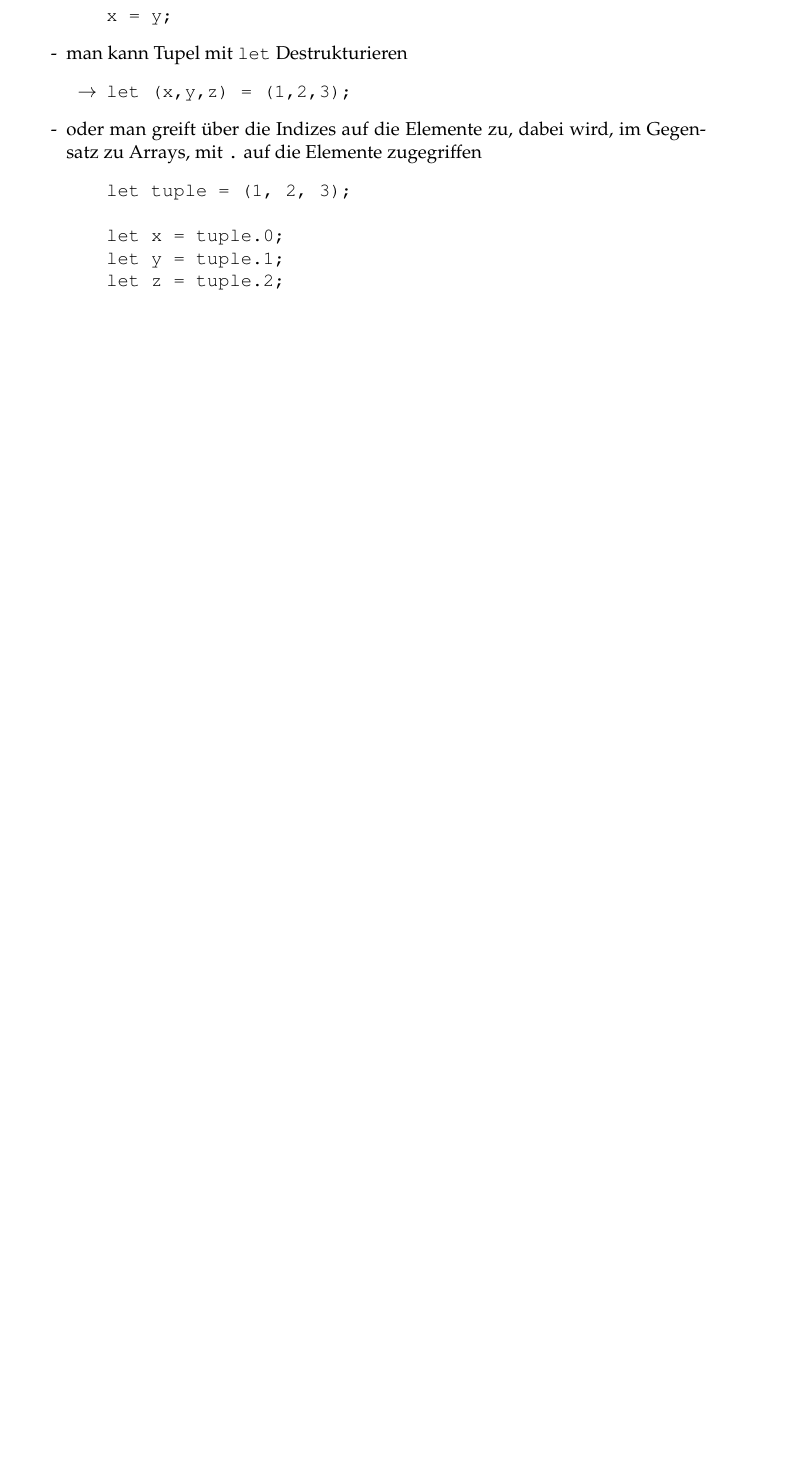
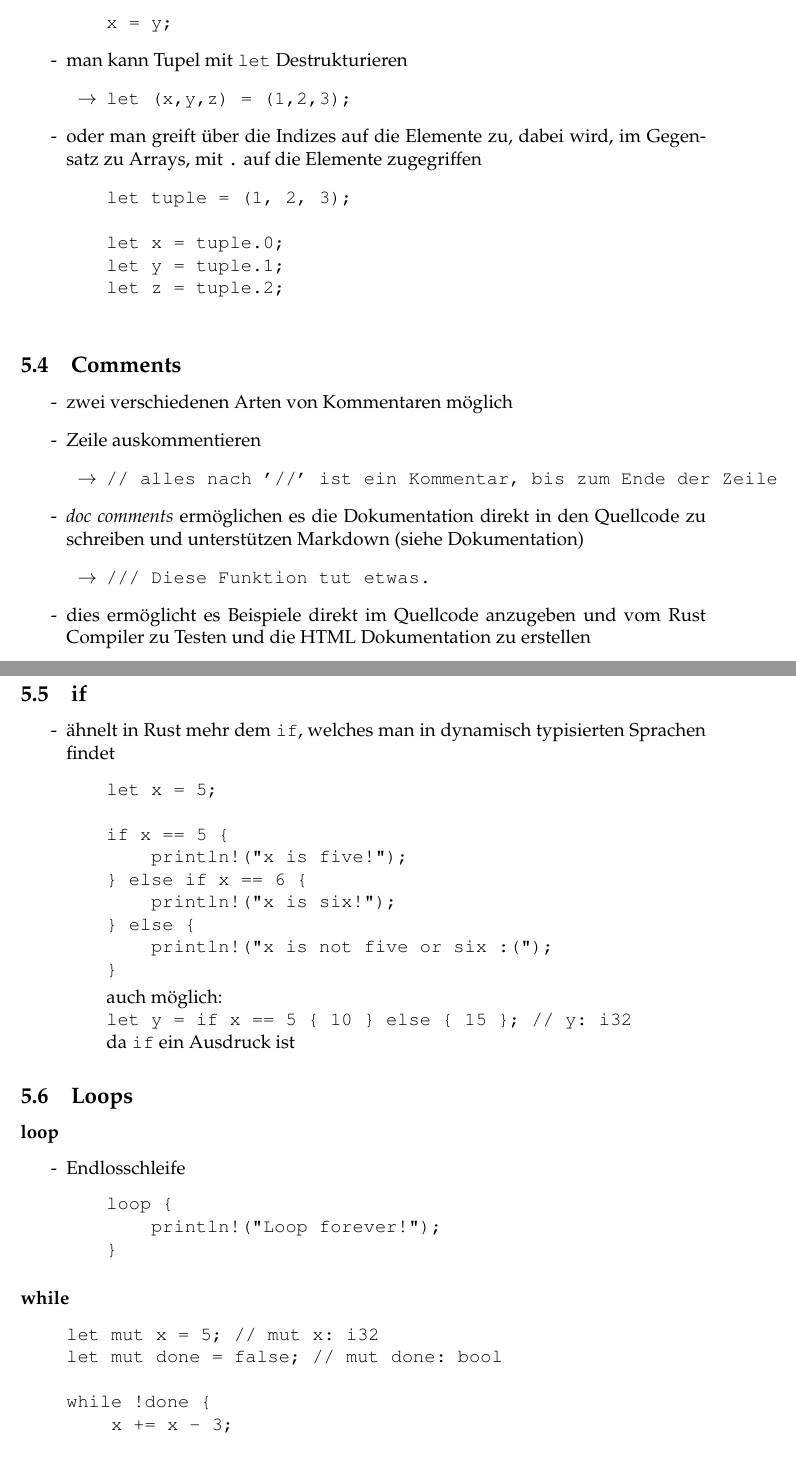
Before and after one commit to erku3d/seminar_web, a LaTeX document (notizen/notizen.tex): part of page 10 of 10 before the commit and two parts of pages 10 and 11 of 13 after it, the two joined at a grey line, cut so that both start at the same text, the shorter picture padded with empty space. Compiled offline with pdfLaTeX; an older LaTeX class or package is replaced by its successor.

Commit message:
book bis einschl. Loops

```diff
--- a/notizen/notizen.tex
+++ b/notizen/notizen.tex
@@ -13,6 +13,7 @@
 \usepackage{color}
 \usepackage[linkbordercolor=white]{hyperref}
 \usepackage{listings}
+\usepackage{verbatim}
 
 %%%%%%%Schriftart times %%%%%%%%%%
 % \usepackage{mathptmx}
@@ -393,3 +414,62 @@ let z = tuple.2;
 		 \end{verbatim}
 	 \end{itemize}
 	\end{itemize}
+
+\subsection{Comments}
+\begin{itemize}
+  \item zwei verschiedenen Arten von Kommentaren möglich
+  \item Zeile auskommentieren
+  \begin{itemize}
+      \item[$\rightarrow$] \verb|// alles nach '//' ist ein Kommentar, bis zum Ende der Zeile|
+  \end{itemize}
+  \item \textit{doc comments} ermöglichen es die Dokumentation direkt in den Quellcode zu schreiben und unterstützen Markdown (siehe Dokumentation)
+  \begin{itemize}
+      \item[$\rightarrow$] \verb|/// Diese Funktion tut etwas.|
+  \end{itemize}
+  \item dies ermöglicht es Beispiele direkt im Quellcode anzugeben und vom Rust Compiler zu Testen und die HTML Dokumentation zu erstellen
+\end{itemize}
+
+\subsection{if}
+\begin{itemize}
+  \item ähnelt in Rust mehr dem \verb|if|, welches man in dynamisch typisierten Sprachen findet
+  \begin{itemize}
+      \item[]
+\begin{verbatim}
+let x = 5;
+
+if x == 5 {
+    println!("x is five!");
+} else if x == 6 {
+    println!("x is six!");
+} else {
+    println!("x is not five or six :(");
+}
+\end{verbatim}
+	\item[] auch möglich:\\\verb|let y = if x == 5 { 10 } else { 15 }; // y: i32|\\ da \verb|if| ein Ausdruck ist
+  \end{itemize}
+\end{itemize}
+
+\subsection{Loops}
+\subsubsection*{loop}
+\addcontentsline{toc}{subsubsection}{\hspace{1em} loop}
+\begin{itemize}
+  \item Endlosschleife
+  \begin{itemize}
+  \item[]
+\begin{verbatim}
+loop {
+    println!("Loop forever!");
+}
+\end{verbatim}
+  \end{itemize}
+\end{itemize}
+\subsubsection*{while}
+\addcontentsline{toc}{subsubsection}{\hspace{1em} while}
+\begin{itemize}
+  \item[]
+\begin{verbatim}
+let mut x = 5; // mut x: i32
+let mut done = false; // mut done: bool
+
+while !done {
+    x += x - 3;
```
Also changed, not shown: notizen/notizen.tex (103 more changed lines), 1 other file.
